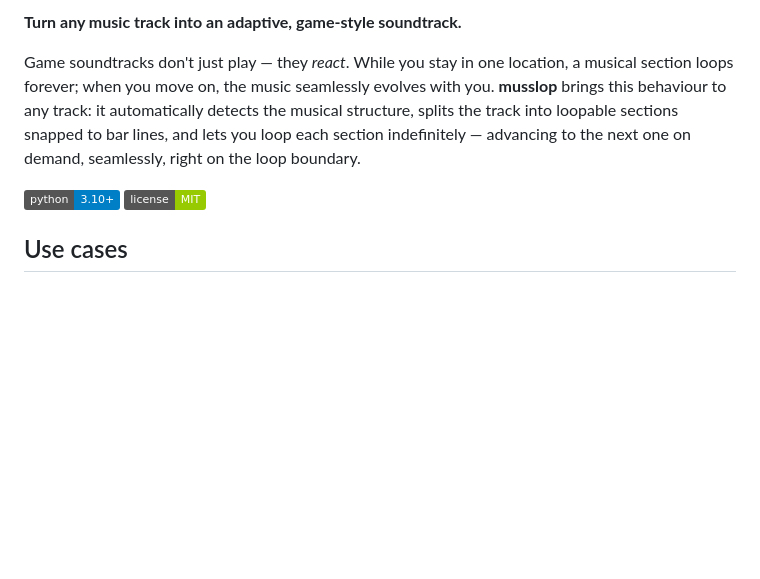
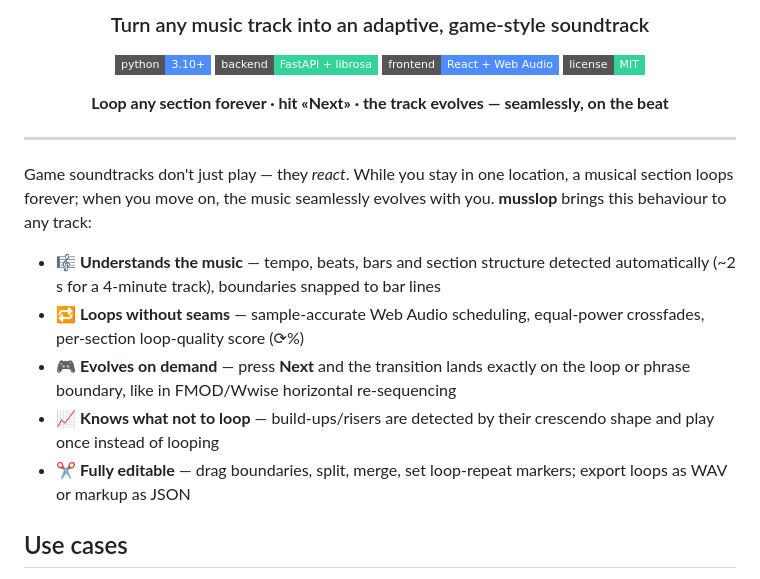
Before and after one commit to Siziff/musslop, a Markdown page: README.md, the part around the change printed below. Drawn GitHub-style; badges without logos; blank space fills up the shorter version.

Commit message:
README: hero banner rendered from real analysis + marketing-style intro
- assets/banner.png generated from the example track's actual waveform,
  section colors, labels and loop-quality scores (matches UI look)
- centered header with feature badges and a bullet value proposition

```diff
--- a/README.md
+++ b/README.md
@@ -2,14 +4,33 @@
 
-**Turn any music track into an adaptive, game-style soundtrack.**
+<h3 align="center">Turn any music track into an adaptive, game-style soundtrack</h3>
+
+<p align="center">
+  <img src="https://img.shields.io/badge/python-3.10+-4f8cff?style=flat-square">
+  <img src="https://img.shields.io/badge/backend-FastAPI%20%2B%20librosa-34d399?style=flat-square">
+  <img src="https://img.shields.io/badge/frontend-React%20%2B%20Web%20Audio-4f8cff?style=flat-square">
+  <img src="https://img.shields.io/badge/license-MIT-34d399?style=flat-square">
+</p>
+
+<p align="center">
+  <b>Loop any section forever · hit «Next» · the track evolves — seamlessly, on the beat</b>
+</p>
+
+---
 
 Game soundtracks don't just play — they *react*. While you stay in one location, a musical
 section loops forever; when you move on, the music seamlessly evolves with you.
-**musslop** brings this behaviour to any track: it automatically detects the musical
-structure, splits the track into loopable sections snapped to bar lines, and lets you
-loop each section indefinitely — advancing to the next one on demand, seamlessly,
-right on the loop boundary.
+**musslop** brings this behaviour to any track:
 
-![](https://img.shields.io/badge/python-3.10+-blue) ![](https://img.shields.io/badge/license-MIT-green)
+- 🎼 **Understands the music** — tempo, beats, bars and section structure detected
+  automatically (~2 s for a 4-minute track), boundaries snapped to bar lines
+- 🔁 **Loops without seams** — sample-accurate Web Audio scheduling, equal-power
+  crossfades, per-section loop-quality score (⟳%)
+- 🎮 **Evolves on demand** — press **Next** and the transition lands exactly on the
+  loop or phrase boundary, like in FMOD/Wwise horizontal re-sequencing
+- 📈 **Knows what not to loop** — build-ups/risers are detected by their crescendo
+  shape and play once instead of looping
+- ✂️ **Fully editable** — drag boundaries, split, merge, set loop-repeat markers;
+  export loops as WAV or markup as JSON
 
 ## Use cases
 
```
Also changed, not shown: other parts of README.md (+3 -1 lines), assets/banner.png (added).
